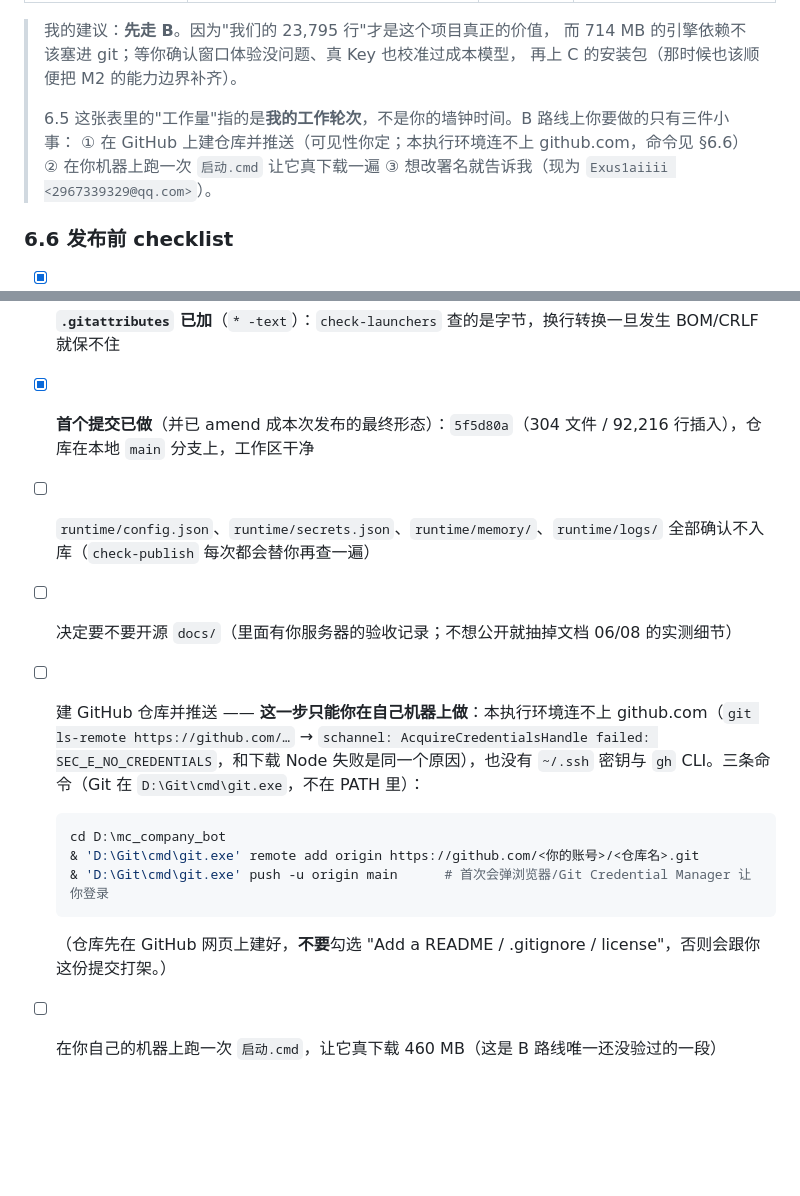
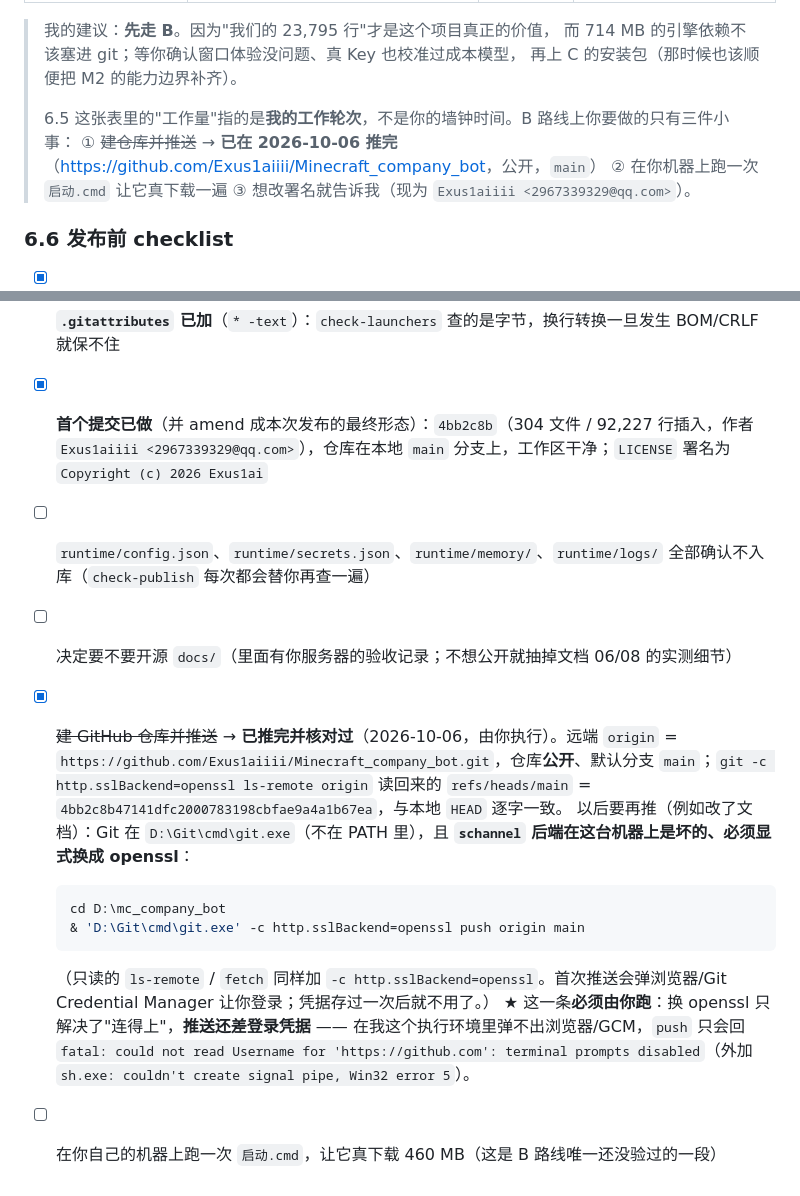
Before and after one commit to Exus1aiiii/Minecraft_company_bot, a Markdown page: docs/09-初版功能与性能总结（含发布评估）.md, 2 parts joined by grey strips. Drawn GitHub-style; blank space fills up the shorter version.

````diff
--- a/docs/09-初版功能与性能总结（含发布评估）.md
+++ b/docs/09-初版功能与性能总结（含发布评估）.md
@@ -250,7 +250,7 @@ Node zip 的解压与 `node -v`、npm 自带 10.9.9；
 > 再上 C 的安装包（那时候也该顺便把 M2 的能力边界补齐）。
 >
 > 6.5 这张表里的"工作量"指的是**我的工作轮次**，不是你的墙钟时间。B 路线上你要做的只有三件小事：
-> ① 在 GitHub 上建仓库并推送（可见性你定；本执行环境连不上 github.com，命令见 §6.6）
+> ① ~~建仓库并推送~~ → **已在 2026-10-06 推完**（<https://github.com/Exus1aiiii/Minecraft_company_bot>，公开，`main`）
 > ② 在你机器上跑一次 `启动.cmd` 让它真下载一遍 ③ 想改署名就告诉我（现为 `Exus1aiiii <2967339329@qq.com>`）。
 
 ### 6.6 发布前 checklist
@@ -267,14 +267,16 @@ Node zip 的解压与 `node -v`、npm 自带 10.9.9；
 - [x] ~~写 `tools\bootstrap.mjs` 与"三步走"README 首屏~~ → **已写**（`bootstrap.mjs` + `install-node.ps1` + 启动器首跑自动补齐 + README 的 `## 三步跑起来`）
 - [x] ~~冷目录验证 bootstrap~~ → **已做**（`docs\08` §七·补十二：`git checkout-index` 造 304 文件冷目录，`check-launchers` EXIT=0、`bootstrap --check` EXIT=1 如实报缺、Node zip 解压与 `node -v` 跑通；三段联网步骤本环境验不了，见那一节 §7m.5）
 - [x] **`.gitattributes` 已加**（`* -text`）：`check-launchers` 查的是字节，换行转换一旦发生 BOM/CRLF 就保不住
-- [x] **首个提交已做**（并已 amend 成本次发布的最终形态）：`5f5d80a`（304 文件 / 92,216 行插入），仓库在本地 `main` 分支上，工作区干净
+- [x] **首个提交已做**（并 amend 成本次发布的最终形态）：`4bb2c8b`（304 文件 / 92,227 行插入，作者 `Exus1aiiii <2967339329@qq.com>`），仓库在本地 `main` 分支上，工作区干净；`LICENSE` 署名为 `Copyright (c) 2026 Exus1ai`
 - [ ] `runtime/config.json`、`runtime/secrets.json`、`runtime/memory/`、`runtime/logs/` 全部确认不入库（`check-publish` 每次都会替你再查一遍）
 - [ ] 决定要不要开源 `docs/`（里面有你服务器的验收记录；不想公开就抽掉文档 06/08 的实测细节）
-- [ ] 建 GitHub 仓库并推送 —— **这一步只能你在自己机器上做**：本执行环境连不上 github.com（`git ls-remote https://github.com/…` → `schannel: AcquireCredentialsHandle failed: SEC_E_NO_CREDENTIALS`，和下载 Node 失败是同一个原因），也没有 `~/.ssh` 密钥与 `gh` CLI。三条命令（Git 在 `D:\Git\cmd\git.exe`，不在 PATH 里）：
+- [x] ~~建 GitHub 仓库并推送~~ → **已推完并核对过**（2026-10-06，由你执行）。远端 `origin` = `https://github.com/Exus1aiiii/Minecraft_company_bot.git`，仓库**公开**、默认分支 `main`；`git -c http.sslBackend=openssl ls-remote origin` 读回来的 `refs/heads/main` = `4bb2c8b47141dfc2000783198cbfae9a4a1b67ea`，与本地 `HEAD` 逐字一致。
+  以后要再推（例如改了文档）：Git 在 `D:\Git\cmd\git.exe`（不在 PATH 里），且 **`schannel` 后端在这台机器上是坏的、必须显式换成 openssl**：
   ```powershell
   cd D:\mc_company_bot
-  & 'D:\Git\cmd\git.exe' remote add origin https://github.com/<你的账号>/<仓库名>.git
-  & 'D:\Git\cmd\git.exe' push -u origin main      # 首次会弹浏览器/Git Credential Manager 让你登录
+  & 'D:\Git\cmd\git.exe' -c http.sslBackend=openssl push origin main
   ```
-  （仓库先在 GitHub 网页上建好，**不要**勾选 "Add a README / .gitignore / license"，否则会跟你这份提交打架。）
+  （只读的 `ls-remote` / `fetch` 同样加 `-c http.sslBackend=openssl`。首次推送会弹浏览器/Git Credential Manager 让你登录；凭据存过一次后就不用了。）
+  ★ 这一条**必须由你跑**：换 openssl 只解决了"连得上"，**推送还差登录凭据** —— 在我这个执行环境里弹不出浏览器/GCM，`push` 只会回
+  `fatal: could not read Username for 'https://github.com': terminal prompts disabled`（外加 `sh.exe: couldn't create signal pipe, Win32 error 5`）。
 - [ ] 在你自己的机器上跑一次 `启动.cmd`，让它真下载 460 MB（这是 B 路线唯一还没验过的一段）
````
Also changed, not shown: README.md (+1 -1 lines), docs/08-M1实施与验收报告.md (+14 -3 lines).
